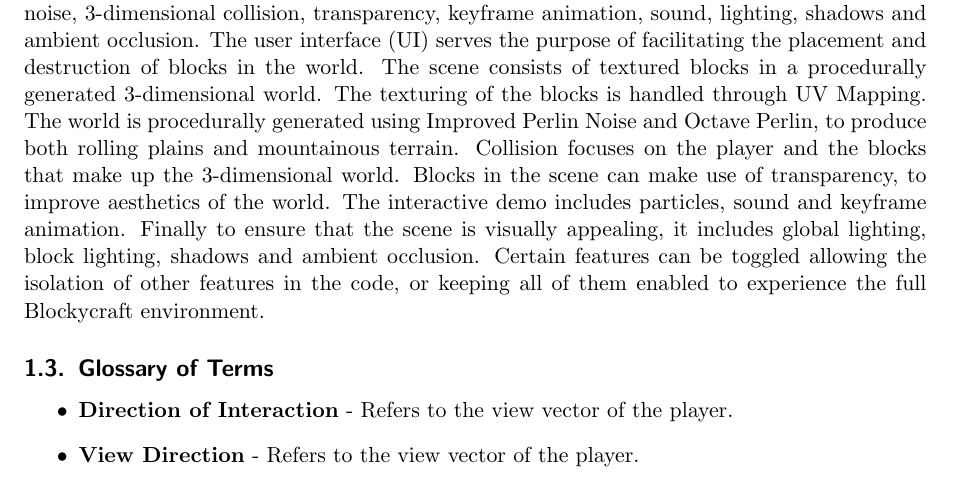
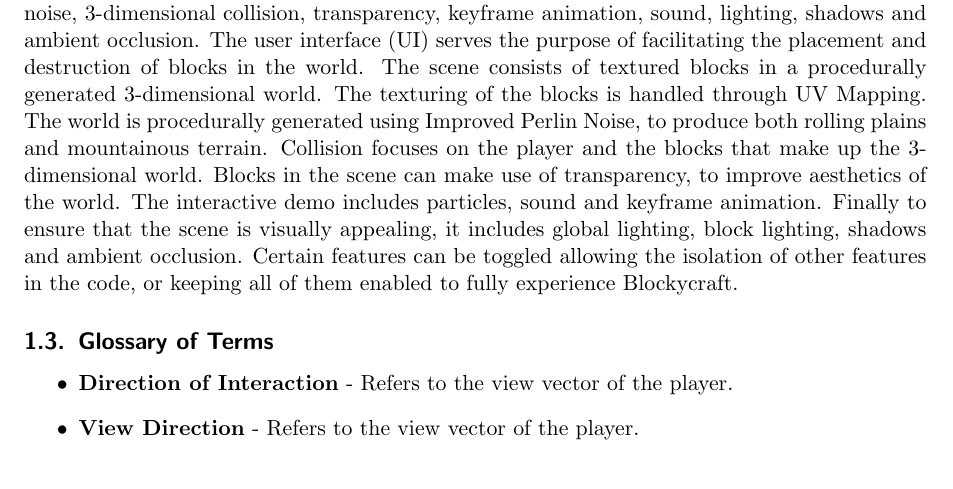
Before and after one commit to blockycraft/manual-classic, a LaTeX document (src/manual.tex): part of page 4 of 21, cut so that both start at the same text. Compiled offline with pdfLaTeX.

Commit message:
Made small changes to the overview of features

```diff
--- a/src/manual.tex
+++ b/src/manual.tex
@@ -74,7 +74,7 @@
 \Blockycraft{} is an interactive demo that uses standard first person controls to navigate through a block world. \Blockycraft{} is a Minecraft inspired demo for illustrating techniques to accomplish graphical objectives. The demo revolves around breaking and placing blocks. The game world is composed of rough cubes arranged in a fixed grid pattern and representing different materials, such as dirt, stone, and snow. The techniques used in the demo can be toggled using keyboard commands. Included in the project are technical components such as collision, world generation, shadows and lighting.
 
 \subsection{Overview of Features}
-\Blockycraft{} is an interactive demo that bundles together a series of graphics techniques. The interactive demo includes components such as a primitive user interface, texture mapping, perlin noise, 3-dimensional collision, transparency, keyframe animation, sound, lighting, shadows and ambient occlusion. The user interface (UI) serves the purpose of facilitating the placement and destruction of blocks in the world. The scene consists of textured blocks in a procedurally generated 3-dimensional world. The texturing of the blocks is handled through UV Mapping. The world is procedurally generated using Improved Perlin Noise and Octave Perlin, to produce both rolling plains and mountainous terrain. Collision focuses on the player and the blocks that make up the 3-dimensional world. Blocks in the scene can make use of transparency, to improve aesthetics of the world. The interactive demo includes particles, sound and keyframe animation. Finally to ensure that the scene is visually appealing, it includes global lighting, block lighting, shadows and ambient occlusion. Certain features can be toggled allowing the isolation of other features in the code, or keeping all of them enabled to experience the full \Blockycraft{} environment.
+\Blockycraft{} is an interactive demo that bundles together a series of graphics techniques. The interactive demo includes components such as a primitive user interface, texture mapping, perlin noise, 3-dimensional collision, transparency, keyframe animation, sound, lighting, shadows and ambient occlusion. The user interface (UI) serves the purpose of facilitating the placement and destruction of blocks in the world. The scene consists of textured blocks in a procedurally generated 3-dimensional world. The texturing of the blocks is handled through UV Mapping. The world is procedurally generated using Improved Perlin Noise, to produce both rolling plains and mountainous terrain. Collision focuses on the player and the blocks that make up the 3-dimensional world. Blocks in the scene can make use of transparency, to improve aesthetics of the world. The interactive demo includes particles, sound and keyframe animation. Finally to ensure that the scene is visually appealing, it includes global lighting, block lighting, shadows and ambient occlusion. Certain features can be toggled allowing the isolation of other features in the code, or keeping all of them enabled to fully experience \Blockycraft{}.
 
 \subsection{Glossary of Terms}
 \begin{itemize}
```
